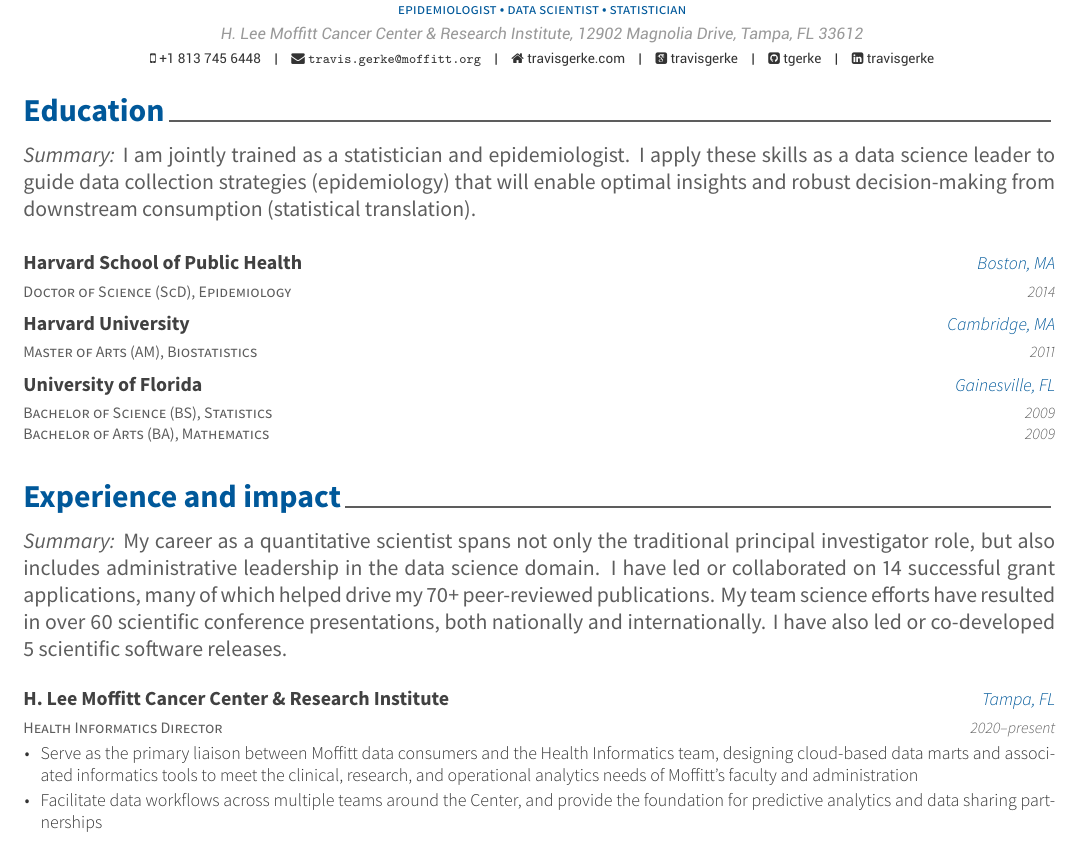
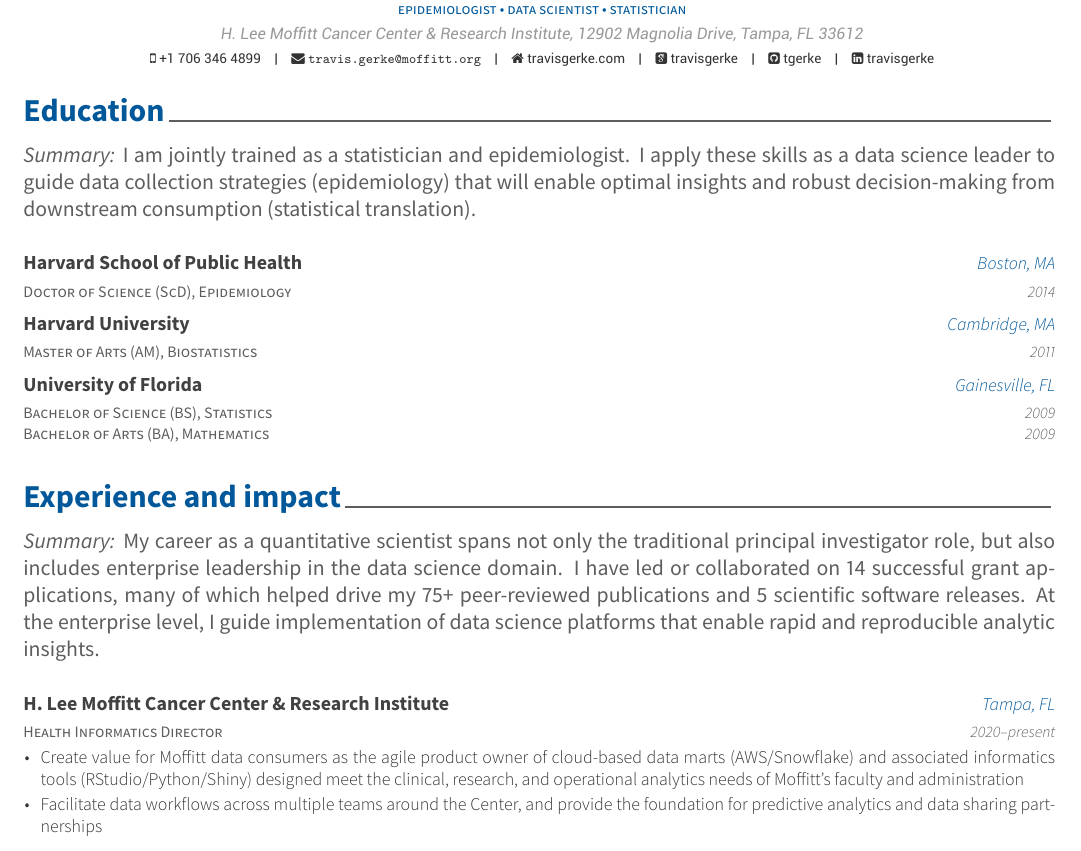
Before and after one commit to tgerke/CV, an R Markdown document (Gerke-Resume/Gerke-Resume.Rmd): part of page 1 of 2, cut so that both start at the same text. The pictures show the output file Gerke-Resume/Gerke-Resume.pdf that the author committed with the source.

Commit message:
update verbiage

````diff
--- a/Gerke-Resume/Gerke-Resume.Rmd
+++ b/Gerke-Resume/Gerke-Resume.Rmd
@@ -3,7 +3,7 @@
 surname: Gerke, ScD
 position: "epidemiologist • data scientist • statistician"
 address: "H. Lee Moffitt Cancer Center & Research Institute, 12902 Magnolia Drive, Tampa, FL 33612"
-phone: +1 813 745 6448
+phone: +1 706 346 4899
 www: travisgerke.com
 email: "travis.gerke@moffitt.org"
 #twitter: travisgerke
@@ -44,12 +44,12 @@
 ```
 
 # Experience and impact
-\emph{Summary:} My career as a quantitative scientist spans not only the traditional principal investigator role, but also includes administrative leadership in the data science domain. I have led or collaborated on 14 successful grant applications, many of which helped drive my 70+ peer-reviewed publications. My team science efforts have resulted in over 60 scientific conference presentations, both nationally and internationally. I have also led or co-developed 5 scientific software releases.
+\emph{Summary:} My career as a quantitative scientist spans not only the traditional principal investigator role, but also includes enterprise leadership in the data science domain. I have led or collaborated on 14 successful grant applications, many of which helped drive my 75+ peer-reviewed publications and 5 scientific software releases. At the enterprise level, I guide implementation of data science platforms that enable rapid and reproducible analytic insights.
 
 ```{r}
 tribble(
   ~ Position, ~ Year, ~ Institution, ~ Where, ~Why,
-    "Health Informatics Director", "2020--present", "H. Lee Moffitt Cancer Center & Research Institute", "Tampa, FL", "Serve as the primary liaison between Moffitt data consumers and the Health Informatics team, designing cloud-based data marts and associated informatics tools to meet the clinical, research, and operational analytics needs of Moffitt’s faculty and administration") %>%
+    "Health Informatics Director", "2020--present", "H. Lee Moffitt Cancer Center & Research Institute", "Tampa, FL", "Create value for Moffitt data consumers as the agile product owner of cloud-based data marts (AWS/Snowflake) and associated informatics tools (RStudio/Python/Shiny) designed meet the clinical, research, and operational analytics needs of Moffitt’s faculty and administration") %>%
   detailed_entries(Position, Year, Institution, Where, Why)
 ```
 
````
Also changed, not shown: Gerke-Resume/Gerke-Resume.pdf.
